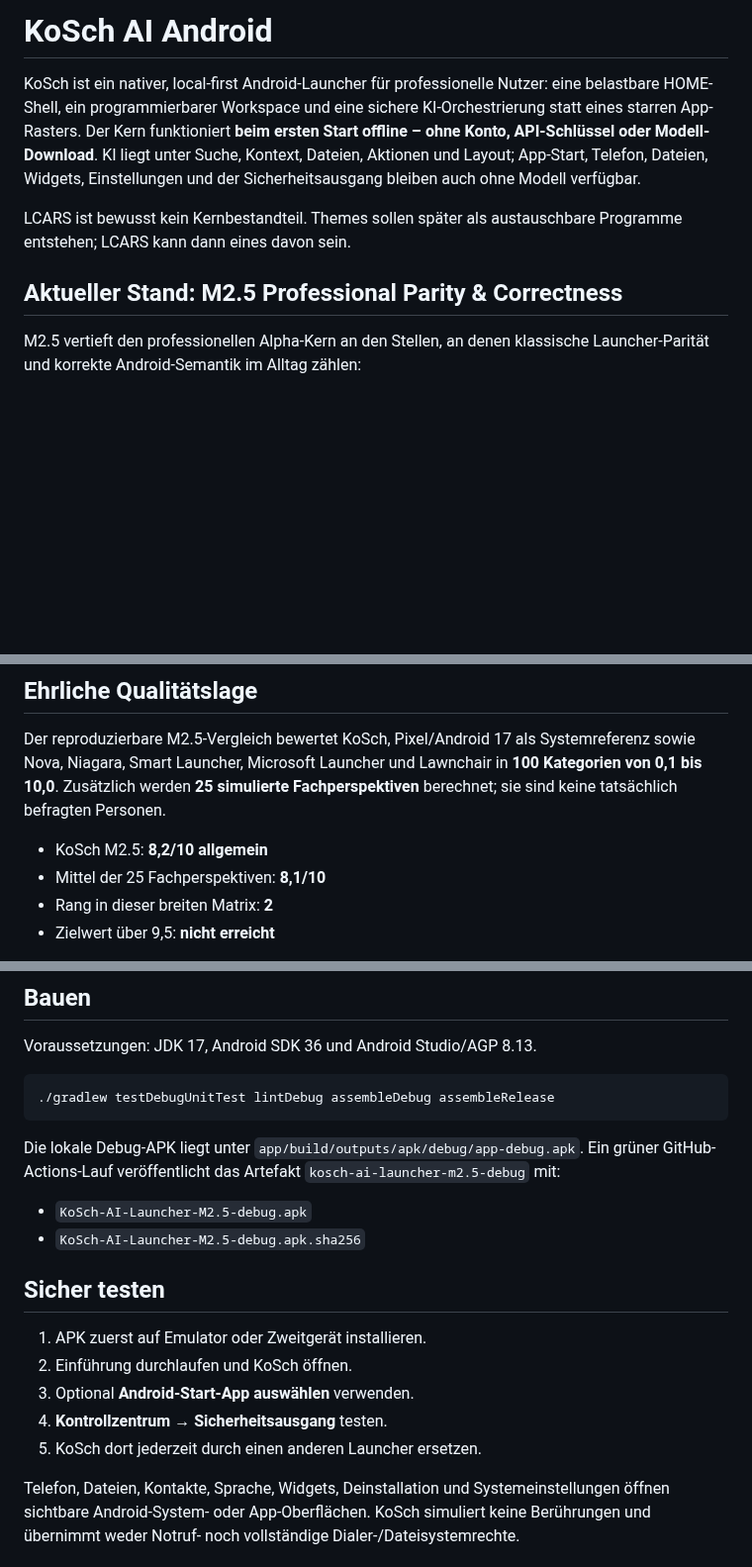
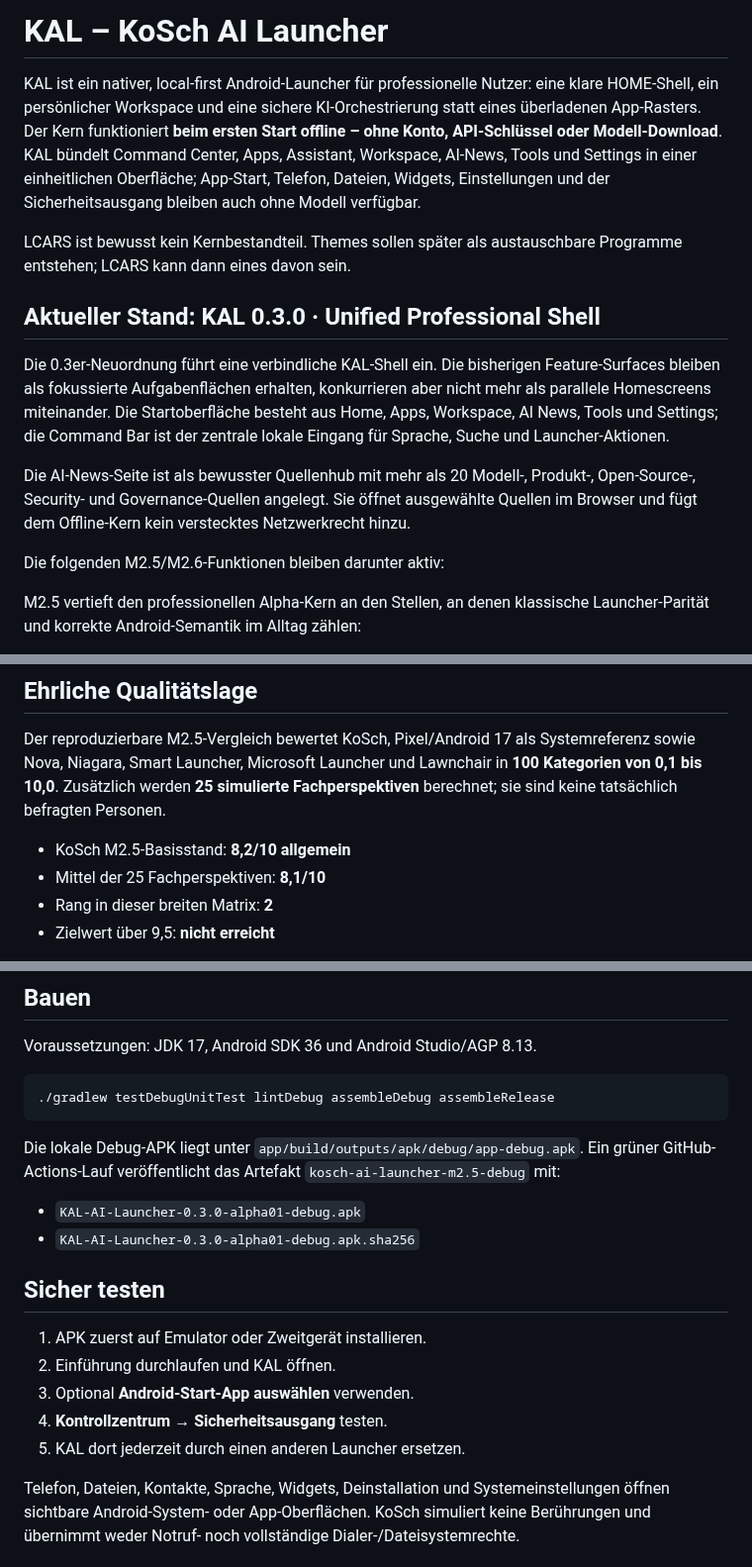
Before and after one commit to chekento/kosch-ai-android, a Markdown page: README.md, 3 parts joined by grey strips. Shown at 99% size. GitHub-like rendering; blank space fills up the shorter version.

Commit message:
feat: update KAL professional shell

```diff
--- a/README.md
+++ b/README.md
@@ -1,10 +1,16 @@
-# KoSch AI Android
+# KAL – KoSch AI Launcher
 
-KoSch ist ein nativer, local-first Android-Launcher für professionelle Nutzer: eine belastbare HOME-Shell, ein programmierbarer Workspace und eine sichere KI-Orchestrierung statt eines starren App-Rasters. Der Kern funktioniert **beim ersten Start offline – ohne Konto, API-Schlüssel oder Modell-Download**. KI liegt unter Suche, Kontext, Dateien, Aktionen und Layout; App-Start, Telefon, Dateien, Widgets, Einstellungen und der Sicherheitsausgang bleiben auch ohne Modell verfügbar.
+KAL ist ein nativer, local-first Android-Launcher für professionelle Nutzer: eine klare HOME-Shell, ein persönlicher Workspace und eine sichere KI-Orchestrierung statt eines überladenen App-Rasters. Der Kern funktioniert **beim ersten Start offline – ohne Konto, API-Schlüssel oder Modell-Download**. KAL bündelt Command Center, Apps, Assistant, Workspace, AI-News, Tools und Settings in einer einheitlichen Oberfläche; App-Start, Telefon, Dateien, Widgets, Einstellungen und der Sicherheitsausgang bleiben auch ohne Modell verfügbar.
 
 LCARS ist bewusst kein Kernbestandteil. Themes sollen später als austauschbare Programme entstehen; LCARS kann dann eines davon sein.
 
-## Aktueller Stand: M2.5 Professional Parity & Correctness
+## Aktueller Stand: KAL 0.3.0 · Unified Professional Shell
+
+Die 0.3er-Neuordnung führt eine verbindliche KAL-Shell ein. Die bisherigen Feature-Surfaces bleiben als fokussierte Aufgabenflächen erhalten, konkurrieren aber nicht mehr als parallele Homescreens miteinander. Die Startoberfläche besteht aus Home, Apps, Workspace, AI News, Tools und Settings; die Command Bar ist der zentrale lokale Eingang für Sprache, Suche und Launcher-Aktionen.
+
+Die AI-News-Seite ist als bewusster Quellenhub mit mehr als 20 Modell-, Produkt-, Open-Source-, Security- und Governance-Quellen angelegt. Sie öffnet ausgewählte Quellen im Browser und fügt dem Offline-Kern kein verstecktes Netzwerkrecht hinzu.
+
+Die folgenden M2.5/M2.6-Funktionen bleiben darunter aktiv:
 
 M2.5 vertieft den professionellen Alpha-Kern an den Stellen, an denen klassische Launcher-Parität und korrekte Android-Semantik im Alltag zählen:
 
@@ -41,7 +47,7 @@ M2.5 vertieft den professionellen Alpha-Kern an den Stellen, an denen klassische
 
 Der reproduzierbare M2.5-Vergleich bewertet KoSch, Pixel/Android 17 als Systemreferenz sowie Nova, Niagara, Smart Launcher, Microsoft Launcher und Lawnchair in **100 Kategorien von 0,1 bis 10,0**. Zusätzlich werden **25 simulierte Fachperspektiven** berechnet; sie sind keine tatsächlich befragten Personen.
 
-- KoSch M2.5: **8,2/10 allgemein**
+- KoSch M2.5-Basisstand: **8,2/10 allgemein**
 - Mittel der 25 Fachperspektiven: **8,1/10**
 - Rang in dieser breiten Matrix: **2**
 - Zielwert über 9,5: **nicht erreicht**
@@ -66,16 +72,16 @@ Voraussetzungen: JDK 17, Android SDK 36 und Android Studio/AGP 8.13.
 
 Die lokale Debug-APK liegt unter `app/build/outputs/apk/debug/app-debug.apk`. Ein grüner GitHub-Actions-Lauf veröffentlicht das Artefakt `kosch-ai-launcher-m2.5-debug` mit:
 
-- `KoSch-AI-Launcher-M2.5-debug.apk`
-- `KoSch-AI-Launcher-M2.5-debug.apk.sha256`
+- `KAL-AI-Launcher-0.3.0-alpha01-debug.apk`
+- `KAL-AI-Launcher-0.3.0-alpha01-debug.apk.sha256`
 
 ## Sicher testen
 
 1. APK zuerst auf Emulator oder Zweitgerät installieren.
-2. Einführung durchlaufen und KoSch öffnen.
+2. Einführung durchlaufen und KAL öffnen.
 3. Optional **Android-Start-App auswählen** verwenden.
 4. **Kontrollzentrum → Sicherheitsausgang** testen.
-5. KoSch dort jederzeit durch einen anderen Launcher ersetzen.
+5. KAL dort jederzeit durch einen anderen Launcher ersetzen.
 
 Telefon, Dateien, Kontakte, Sprache, Widgets, Deinstallation und Systemeinstellungen öffnen sichtbare Android-System- oder App-Oberflächen. KoSch simuliert keine Berührungen und übernimmt weder Notruf- noch vollständige Dialer-/Dateisystemrechte.
 
```
Also changed, not shown: other parts of README.md (+1 -1 lines).
